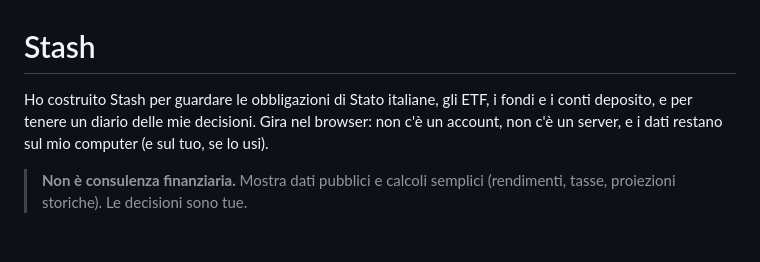
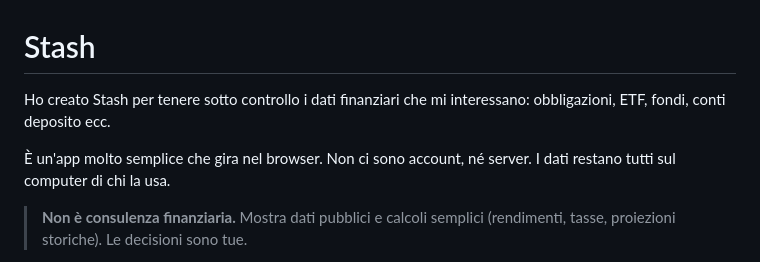
Before and after one commit to albertoreineri/Stash-Demo, a Markdown page: README.md, the part around the change. GitHub-like rendering; blank space fills up the shorter version.

Commit message:
README: introduzione riscritta
Co-Authored-By: Claude Sonnet 5 <noreply@anthropic.com>

```diff
--- a/README.md
+++ b/README.md
@@ -1,9 +1,10 @@
 # Stash
 
-Ho costruito Stash per guardare le obbligazioni di Stato italiane, gli ETF, i
-fondi e i conti deposito, e per tenere un diario delle mie decisioni. Gira nel
-browser: non c'è un account, non c'è un server, e i dati restano sul mio
-computer (e sul tuo, se lo usi).
+Ho creato Stash per tenere sotto controllo i dati finanziari che mi interessano:
+obbligazioni, ETF, fondi, conti deposito ecc.
+
+È un'app molto semplice che gira nel browser. Non ci sono account, né server.
+I dati restano tutti sul computer di chi la usa.
 
 > **Non è consulenza finanziaria.** Mostra dati pubblici e calcoli semplici
 > (rendimenti, tasse, proiezioni storiche). Le decisioni sono tue.
```
